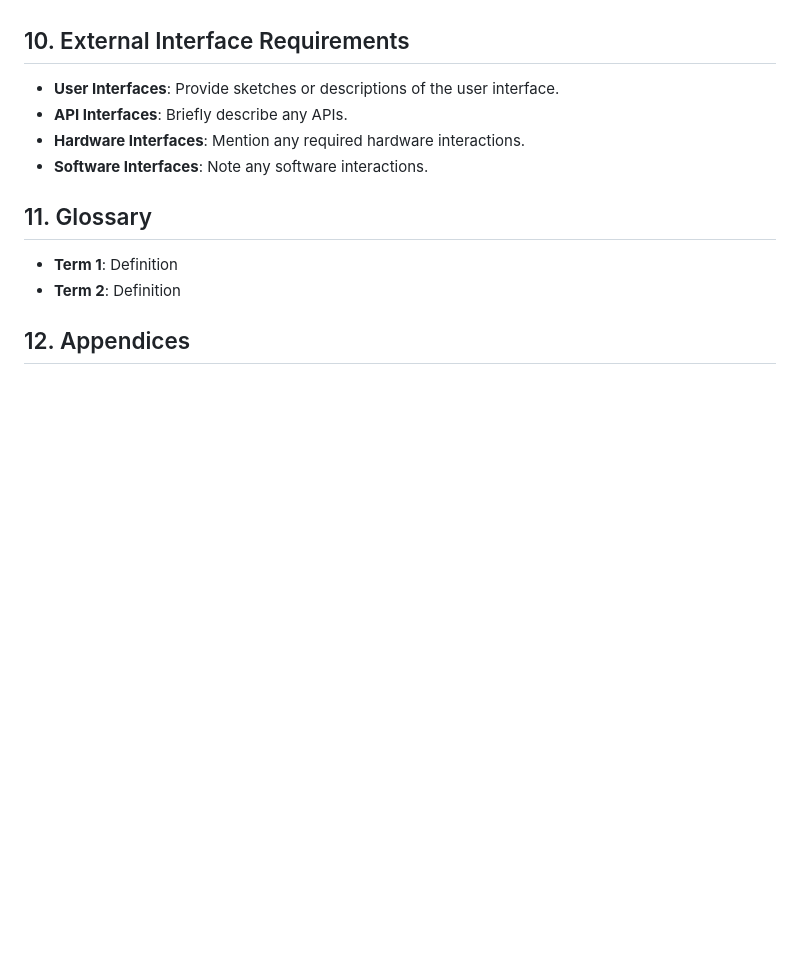
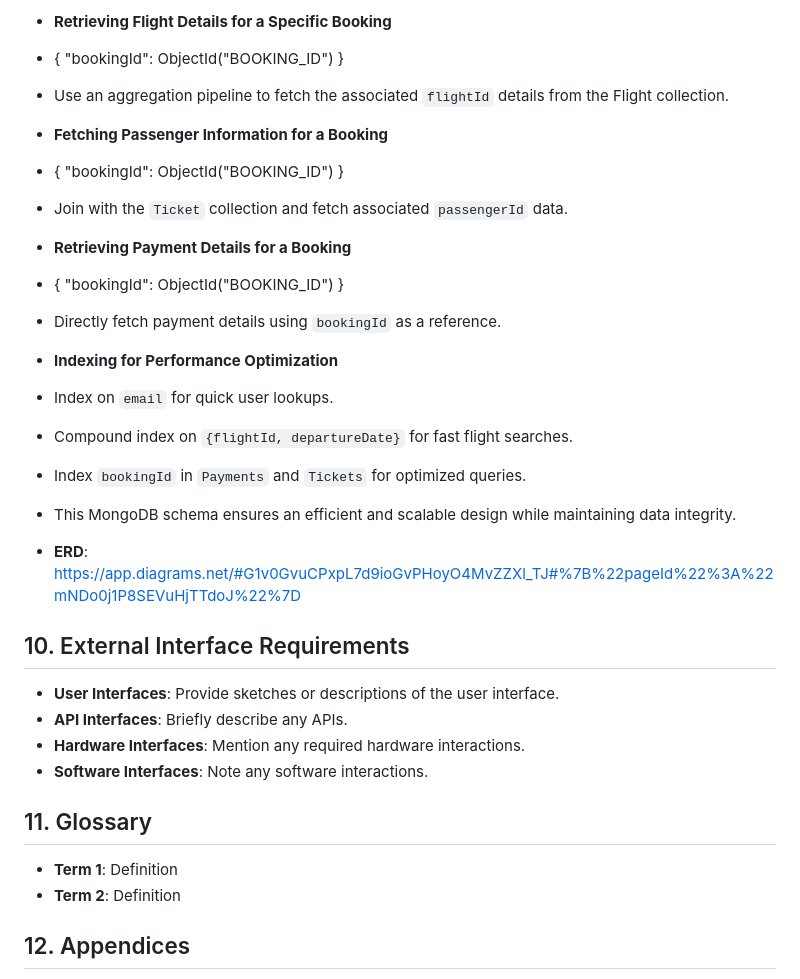
Before and after one commit to gpontanar/Static-Airline-Booking-System, a Markdown page: README.md, the part around one of its changes. GitHub-like rendering; blank space fills up the shorter version.

```diff
--- a/README.md
+++ b/README.md
@@ -114,3 +201,22 @@ Payment gateway integration for secure transactions
+- **Retrieving Flight Details for a Specific Booking**
+- { "bookingId": ObjectId("BOOKING_ID") }
+- Use an aggregation pipeline to fetch the associated `flightId` details from the Flight collection.
+
+- **Fetching Passenger Information for a Booking**
+- { "bookingId": ObjectId("BOOKING_ID") }
+- Join with the `Ticket` collection and fetch associated `passengerId` data.
+
+- **Retrieving Payment Details for a Booking**
+- { "bookingId": ObjectId("BOOKING_ID") }
+- Directly fetch payment details using `bookingId` as a reference.
+
+- **Indexing for Performance Optimization**
+- Index on `email` for quick user lookups.
+- Compound index on `{flightId, departureDate}` for fast flight searches.
+- Index `bookingId` in `Payments` and `Tickets` for optimized queries.
+
+- This MongoDB schema ensures an efficient and scalable design while maintaining data integrity.
+- **ERD**: https://app.diagrams.net/#G1v0GvuCPxpL7d9ioGvPHoyO4MvZZXl_TJ#%7B%22pageId%22%3A%22mNDo0j1P8SEVuHjTTdoJ%22%7D
 
 ## 10. External Interface Requirements
 - **User Interfaces**: Provide sketches or descriptions of the user interface.
```
Also changed, not shown: other parts of README.md (+91 -4 lines).
